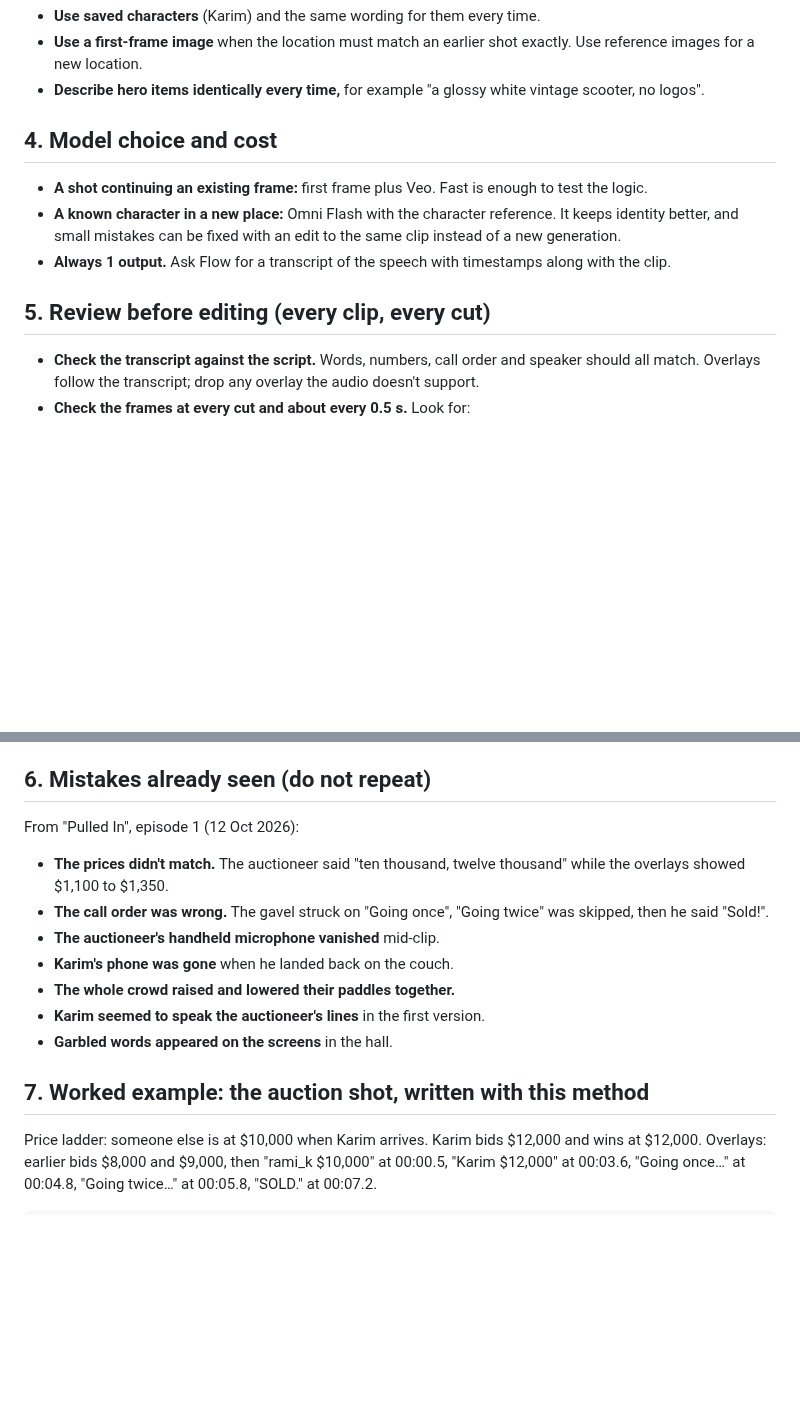
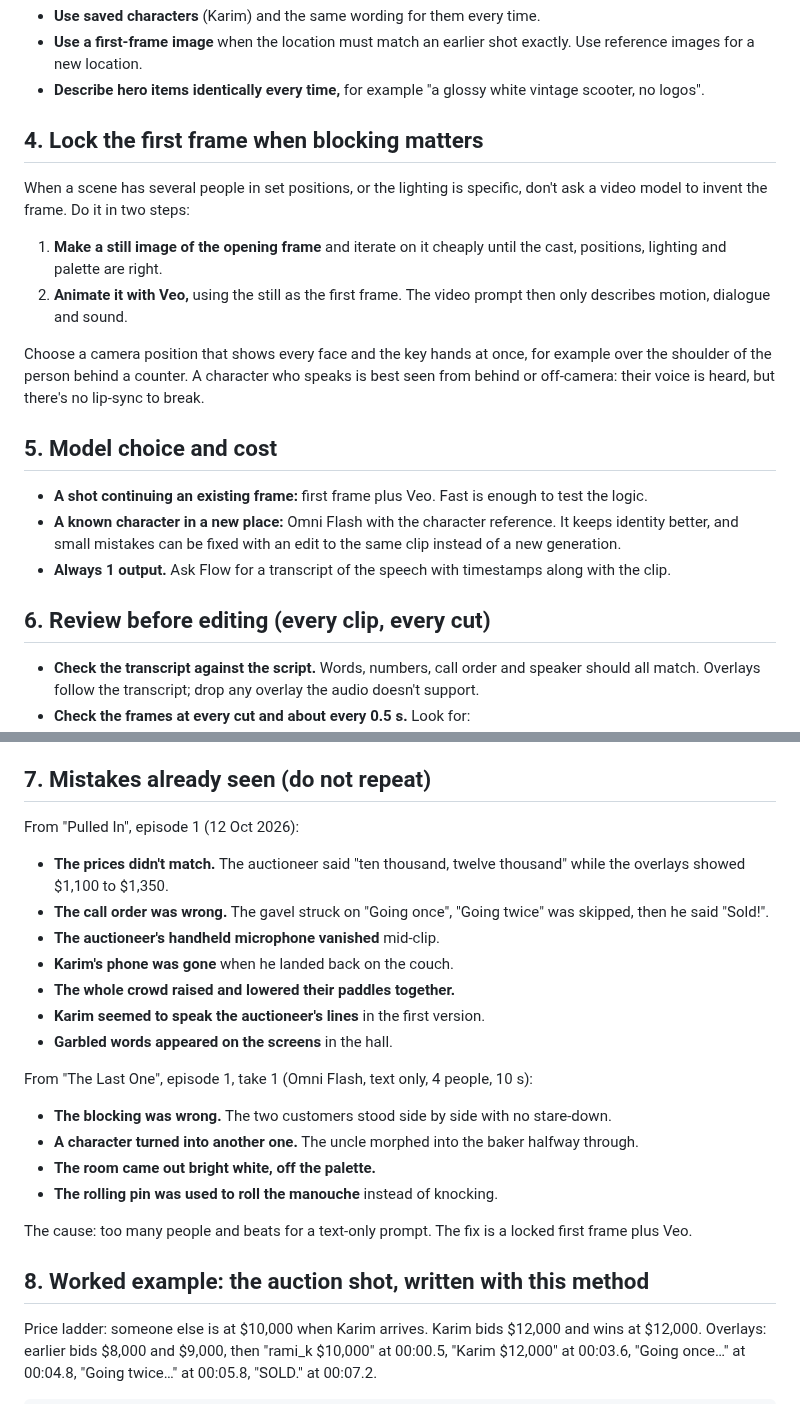
Before and after one commit to rodolph30/hyperbidz-social, a Markdown page: VIDEO_PROMPTS.md, 2 parts joined by grey strips. Drawn GitHub-style; blank space fills up the shorter version.

Commit message:
VIDEO_PROMPTS: lock the first frame for multi-person scenes; log manouche take 1 failures
Co-Authored-By: Claude Opus 5.5 <noreply@anthropic.com>
Claude-Session: https://claude.ai/code/session_01FwZiGW7nFBXYjGNYzouBEv

```diff
--- a/VIDEO_PROMPTS.md
+++ b/VIDEO_PROMPTS.md
@@ -78,13 +78,21 @@ CLEAN FRAME: screens and signs glow plain violet and blank; objects plain and un
 - **Use a first-frame image** when the location must match an earlier shot exactly. Use reference images for a new location.
 - **Describe hero items identically every time,** for example "a glossy white vintage scooter, no logos".
 
-## 4. Model choice and cost
+## 4. Lock the first frame when blocking matters
+
+When a scene has several people in set positions, or the lighting is specific, don't ask a video model to invent the frame. Do it in two steps:
+1. **Make a still image of the opening frame** and iterate on it cheaply until the cast, positions, lighting and palette are right.
+2. **Animate it with Veo,** using the still as the first frame. The video prompt then only describes motion, dialogue and sound.
+
+Choose a camera position that shows every face and the key hands at once, for example over the shoulder of the person behind a counter. A character who speaks is best seen from behind or off-camera: their voice is heard, but there's no lip-sync to break.
+
+## 5. Model choice and cost
 
 - **A shot continuing an existing frame:** first frame plus Veo. Fast is enough to test the logic.
 - **A known character in a new place:** Omni Flash with the character reference. It keeps identity better, and small mistakes can be fixed with an edit to the same clip instead of a new generation.
 - **Always 1 output.** Ask Flow for a transcript of the speech with timestamps along with the clip.
 
-## 5. Review before editing (every clip, every cut)
+## 6. Review before editing (every clip, every cut)
 
 - **Check the transcript against the script.** Words, numbers, call order and speaker should all match. Overlays follow the transcript; drop any overlay the audio doesn't support.
 - **Check the frames at every cut and about every 0.5 s.** Look for:
@@ -97,7 +105,7 @@ CLEAN FRAME: screens and signs glow plain violet and blank; objects plain and un
 - **Fix what the edit can fix.** Blur text, trim, cover with an overlay.
 - **Flag what it can't.** If the story depends on it, ask for an Omni edit or a regeneration, and tell the owner exactly what's wrong.
 
-## 6. Mistakes already seen (do not repeat)
+## 7. Mistakes already seen (do not repeat)
 
 From "Pulled In", episode 1 (12 Oct 2026):
 - **The prices didn't match.** The auctioneer said "ten thousand, twelve thousand" while the overlays showed $1,100 to $1,350.
@@ -108,7 +116,15 @@ From "Pulled In", episode 1 (12 Oct 2026):
 - **Karim seemed to speak the auctioneer's lines** in the first version.
 - **Garbled words appeared on the screens** in the hall.
 
-## 7. Worked example: the auction shot, written with this method
+From "The Last One", episode 1, take 1 (Omni Flash, text only, 4 people, 10 s):
+- **The blocking was wrong.** The two customers stood side by side with no stare-down.
+- **A character turned into another one.** The uncle morphed into the baker halfway through.
+- **The room came out bright white, off the palette.**
+- **The rolling pin was used to roll the manouche** instead of knocking.
+
+The cause: too many people and beats for a text-only prompt. The fix is a locked first frame plus Veo.
+
+## 8. Worked example: the auction shot, written with this method
 
 Price ladder: someone else is at $10,000 when Karim arrives. Karim bids $12,000 and wins at $12,000. Overlays: earlier bids $8,000 and $9,000, then "rami_k $10,000" at 00:00.5, "Karim $12,000" at 00:03.6, "Going once…" at 00:04.8, "Going twice…" at 00:05.8, "SOLD." at 00:07.2.
 
```
